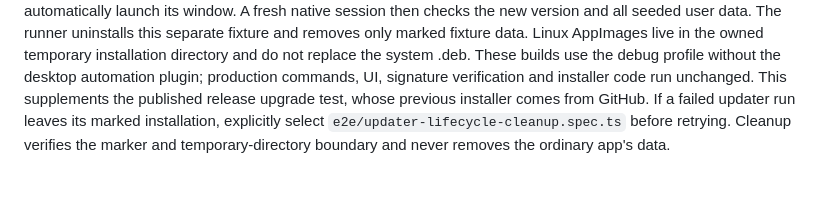
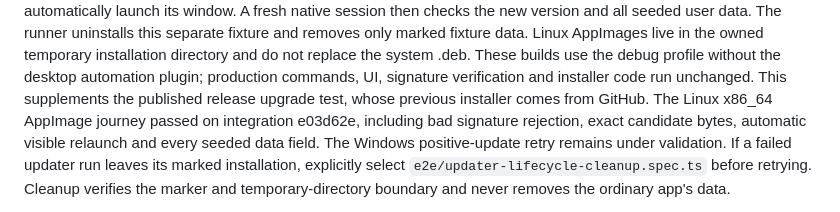
Before and after one commit to YounesCodes/control-room, a Markdown page: docs/testing.md, the part around the change. GitHub-like rendering; blank space fills up the shorter version.

Commit message:
docs: record the real Linux AppImage lifecycle validation

```diff
--- a/docs/testing.md
+++ b/docs/testing.md
@@ -222,6 +222,9 @@ These builds use the debug
 profile without the desktop automation plugin; production commands, UI, signature
 verification and installer code run unchanged. This supplements the published
 release upgrade test, whose previous installer comes from GitHub.
+The Linux x86_64 AppImage journey passed on integration e03d62e, including bad
+signature rejection, exact candidate bytes, automatic visible relaunch and every
+seeded data field. The Windows positive-update retry remains under validation.
 If a failed updater run leaves its marked installation, explicitly select
 `e2e/updater-lifecycle-cleanup.spec.ts` before retrying. Cleanup verifies the marker
 and temporary-directory boundary and never removes the ordinary app's data.
```
